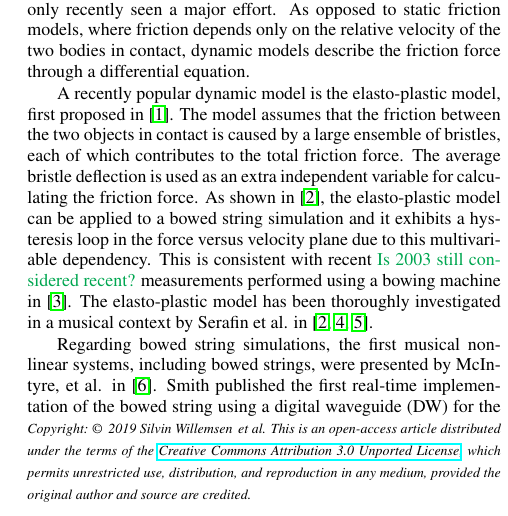
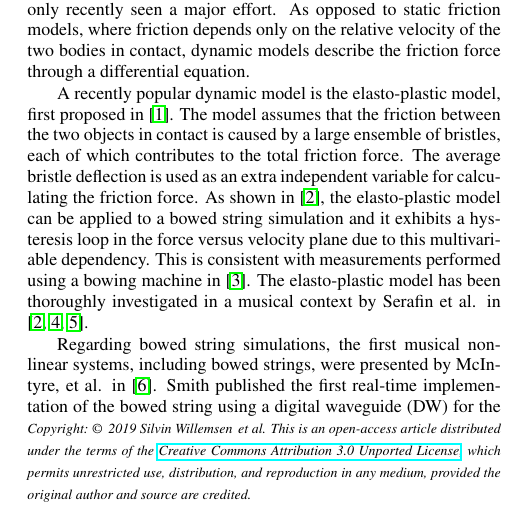
Before and after one commit to SilvinWillemsen/DAFxPaper, a LaTeX paper (dafx19_template_V3/DAFx_Templates_LaTeX/DAFx19_paper.tex): part of one column of page 1 of 7, cut so that both start at the same text. Compiled offline with pdfLaTeX.

Commit message:
Re-resubmission draft without comments

```diff
--- a/dafx19_template_V3/DAFx_Templates_LaTeX/DAFx19_paper.tex
+++ b/dafx19_template_V3/DAFx_Templates_LaTeX/DAFx19_paper.tex
@@ -175,7 +175,7 @@ The simulation of a bowed string is challenging due to the strongly non-linear r
 In physical modelling sound synthesis applications, the simulation of a bowed string is a challenging endeavour. This is mainly due to the strongly non-linear relationship between the bow and the string, through a model of friction. Such friction models can be categorised as static or dynamic; models of the latter type have only recently seen a major effort. As opposed to static friction models, where friction depends only on the relative velocity of the two bodies in contact, dynamic models describe the friction force through a differential equation.
 
  A recently popular dynamic model is the elasto-plastic model, first proposed in \cite{Dupont2002}. The model assumes that the friction between the two objects in contact is caused by a large ensemble of bristles, each of which contributes to the total friction force. The average bristle deflection is used as an extra independent variable for calculating the friction force. As shown in \cite{Serafin2003}, the elasto-plastic model can be applied to a bowed string simulation and it exhibits a hysteresis loop in the force versus velocity plane due to this multivariable dependency.
- This is consistent with recent \SWcomment[Is 2003 still considered recent?]{} measurements performed using a bowing machine in \cite{Woodhouse2003}.
+ This is consistent with measurements performed using a bowing machine in \cite{Woodhouse2003}.
  The elasto-plastic model has been thoroughly investigated in a musical context by Serafin et al. in \cite{Serafin2003, Serafin2004, Avanzini2005}.
 
 Regarding bowed string simulations, the first musical non-linear systems, including bowed strings, were presented by McIntyre, et al. in \cite{McIntyre1983}. Smith published the first real-time implementation of the bowed string using a digital waveguide (DW) for the string and a look-up table for the friction model in \cite{Smith1986}. Simultaneously, Florens, et al. published a real-time implementation using mass-spring systems for the string and a static friction model for the bow in \cite{Florens1986}.
```
Also changed, not shown: dafx19_template_V3/DAFx_Templates_LaTeX/DAFx19_paper.tex (2 more changed lines).
